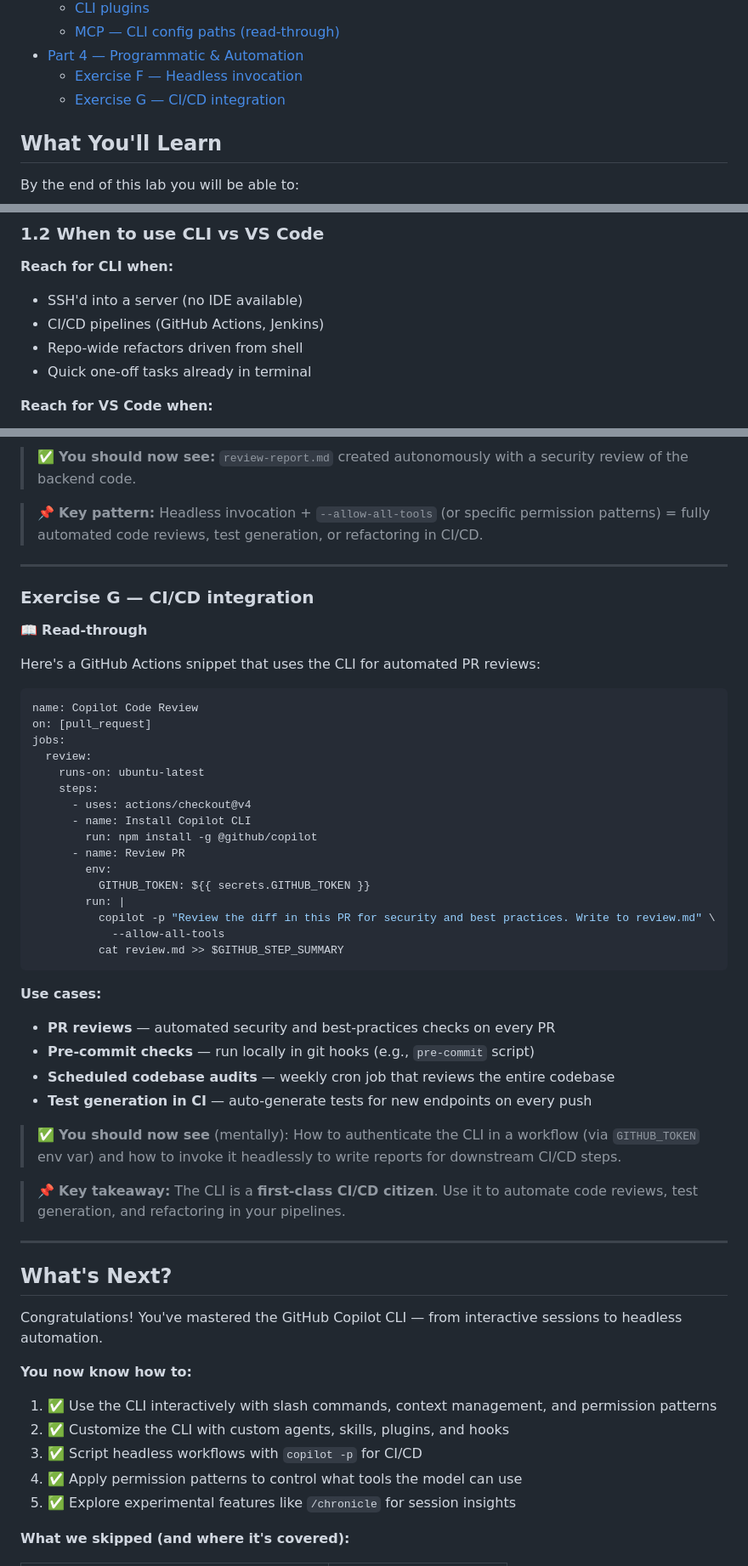
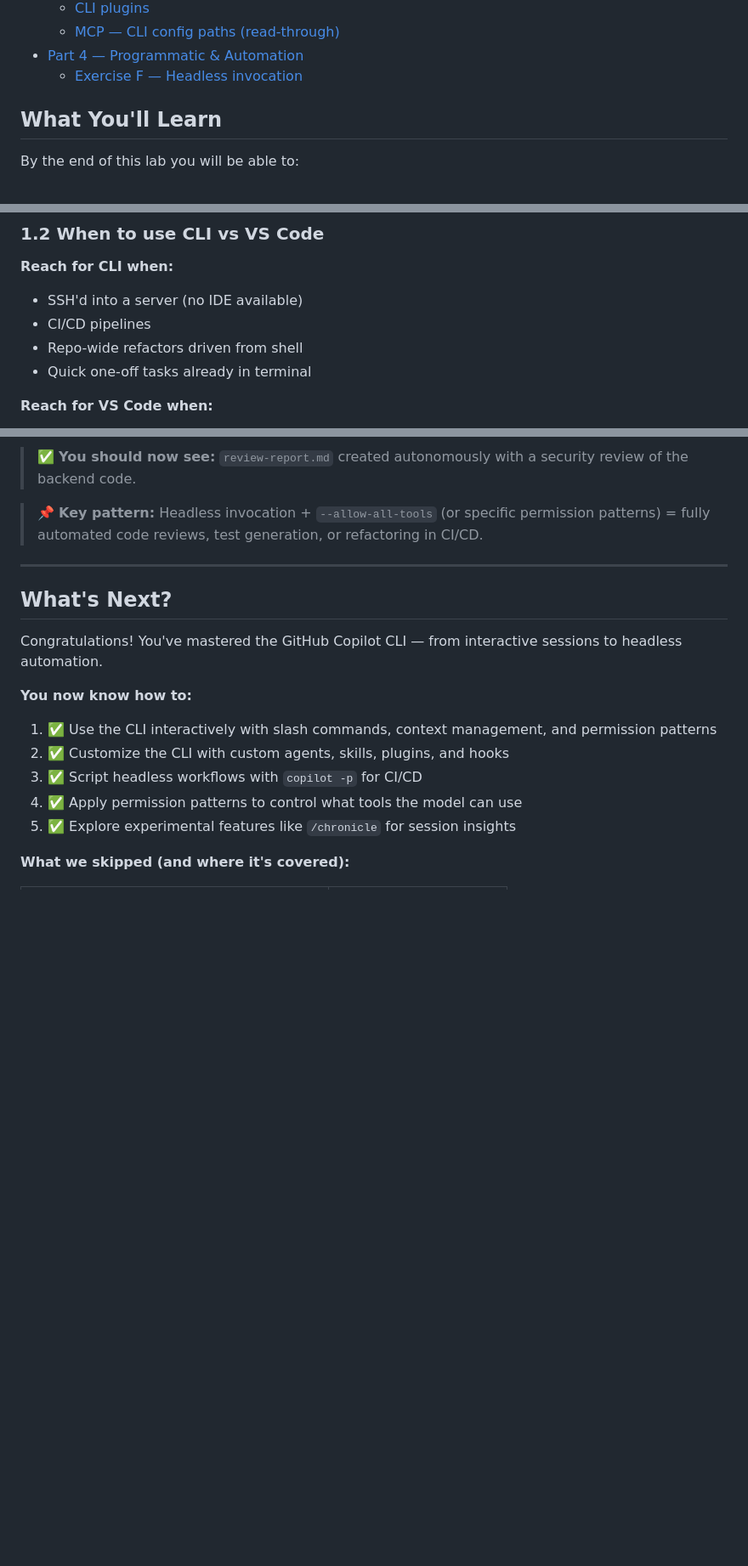
Before and after one commit to Geronimo-Basso/github-copilot-101, a Markdown page: copilot-cli/README.md, 3 parts joined by grey strips. Shown at 85% size. GitHub-like rendering; blank space fills up the shorter version.

Commit message:
Lab 4 (Copilot CLI): remove Exercise G (CI/CD with GitHub Actions)
User opted out of teaching GitHub Actions integration in this lab.
- Drop §Exercise G — CI/CD integration entirely (yaml snippet + use cases)
- Remove TOC entry
- Remove "What's Next" follow-up referencing Exercise G
- Trim "GitHub Actions, Jenkins" parenthetical from Part 1 use-case list

Generic CI/CD mentions are preserved (still relevant context for the
headless `copilot -p` exercise that remains in Part 4).

Co-authored-by: Copilot <223556219+Copilot@users.noreply.github.com>

````diff
--- a/copilot-cli/README.md
+++ b/copilot-cli/README.md
@@ -27,7 +27,6 @@ Terminal-native AI assistant that runs in bash/zsh/PowerShell. Use it interactiv
   - [MCP — CLI config paths (read-through)](#mcp--cli-config-paths-read-through)
 - [Part 4 — Programmatic & Automation](#part-4--programmatic--automation)
   - [Exercise F — Headless invocation](#exercise-f--headless-invocation)
-  - [Exercise G — CI/CD integration](#exercise-g--cicd-integration)
 
 ## What You'll Learn
 
@@ -83,7 +82,7 @@ Copilot CLI is a **terminal-native AI assistant** that runs in bash, zsh, or Pow
 
 **Reach for CLI when:**
 - SSH'd into a server (no IDE available)
-- CI/CD pipelines (GitHub Actions, Jenkins)
+- CI/CD pipelines
 - Repo-wide refactors driven from shell
 - Quick one-off tasks already in terminal
 
@@ -875,43 +874,6 @@ cd copilot-cli/app/
 
 ---
 
-### Exercise G — CI/CD integration
-
-📖 **Read-through**
-
-Here's a GitHub Actions snippet that uses the CLI for automated PR reviews:
-
-```yaml
-name: Copilot Code Review
-on: [pull_request]
-jobs:
-  review:
-    runs-on: ubuntu-latest
-    steps:
-      - uses: actions/checkout@v4
-      - name: Install Copilot CLI
-        run: npm install -g @github/copilot
-      - name: Review PR
-        env:
-          GITHUB_TOKEN: ${{ secrets.GITHUB_TOKEN }}
-        run: |
-          copilot -p "Review the diff in this PR for security and best practices. Write to review.md" \
-            --allow-all-tools
-          cat review.md >> $GITHUB_STEP_SUMMARY
-```
-
-**Use cases:**
-- **PR reviews** — automated security and best-practices checks on every PR
-- **Pre-commit checks** — run locally in git hooks (e.g., `pre-commit` script)
-- **Scheduled codebase audits** — weekly cron job that reviews the entire codebase
-- **Test generation in CI** — auto-generate tests for new endpoints on every push
-
-> ✅ **You should now see** (mentally): How to authenticate the CLI in a workflow (via `GITHUB_TOKEN` env var) and how to invoke it headlessly to write reports for downstream CI/CD steps.
-
-> 📌 **Key takeaway:** The CLI is a **first-class CI/CD citizen**. Use it to automate code reviews, test generation, and refactoring in your pipelines.
-
----
-
 ## What's Next?
 
 Congratulations! You've mastered the GitHub Copilot CLI — from interactive sessions to headless automation.
````
Also changed, not shown: other parts of copilot-cli/README.md (+0 -1 lines).
